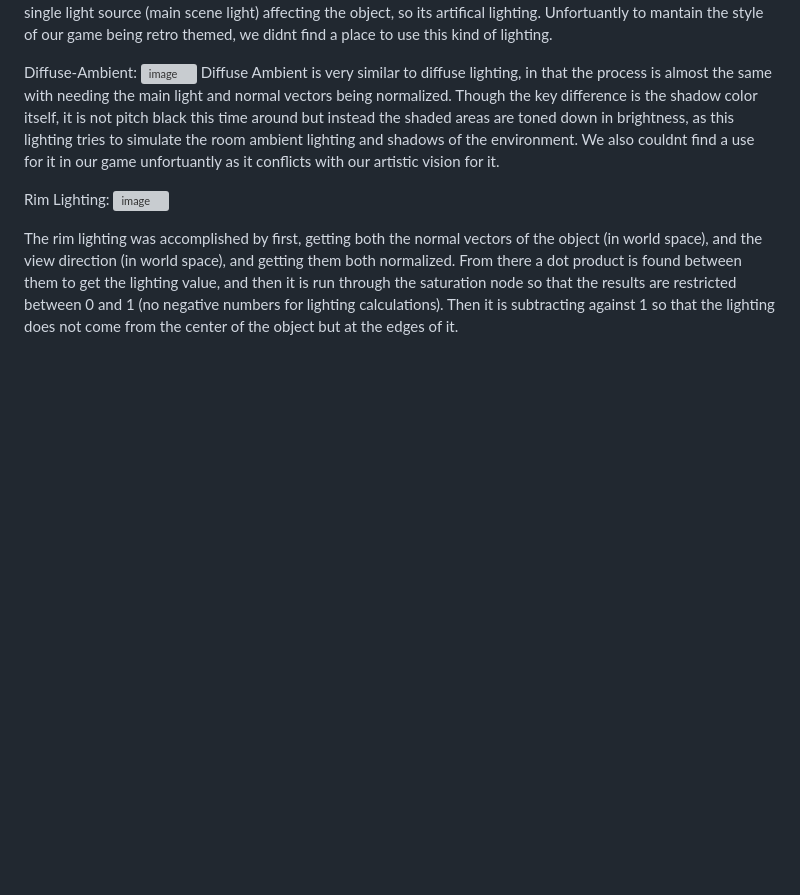
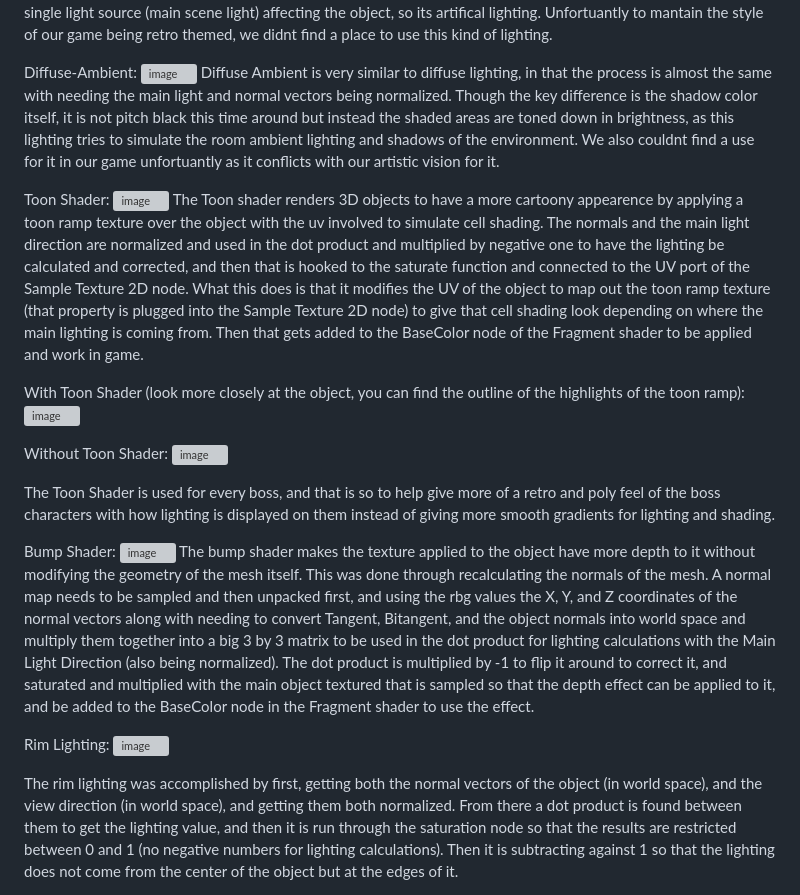
Before and after one commit to WrathMuffin/GRA-INTRO-Shader-Progress-Project, a Markdown page: README.md, the part around the change. Drawn GitHub-style; blank space fills up the shorter version; grey boxes are pictures that could not be loaded.

```diff
--- a/README.md
+++ b/README.md
@@ -8,6 +8,22 @@ Diffuse lighting is the simplest form of lighting that uses the main light direc
 Diffuse-Ambient:
 <img width="870" height="408" alt="image" src="https://github.com/user-attachments/assets/34fbe121-0c4c-4953-b666-b3590af10cb9" />
 Diffuse Ambient is very similar to diffuse lighting, in that the process is almost the same with needing the main light and normal vectors being normalized. Though the key difference is the shadow color itself, it is not pitch black this time around but instead the shaded areas are toned down in brightness, as this lighting tries to simulate the room ambient lighting and shadows of the environment. We also couldnt find a use for it in our game unfortuantly as it conflicts with our artistic vision for it.
+
+Toon Shader:
+<img width="918" height="533" alt="image" src="https://github.com/user-attachments/assets/40524b23-4c3c-453e-92d5-8ca89db1c18b" />
+The Toon shader renders 3D objects to have a more cartoony appearence by applying a toon ramp texture over the object with the uv involved to simulate cell shading. The normals and the main light direction are normalized and used in the dot product and multiplied by negative one to have the lighting be calculated and corrected, and then that is hooked to the saturate function and connected to the UV port of the Sample Texture 2D node. What this does is that it modifies the UV of the object to map out the toon ramp texture (that property is plugged into the Sample Texture 2D node) to give that cell shading look depending on where the main lighting is coming from. Then that gets added to the BaseColor node of the Fragment shader to be applied and work in game.
+
+With Toon Shader (look more closely at the object, you can find the outline of the highlights of the toon ramp):
+<img width="897" height="550" alt="image" src="https://github.com/user-attachments/assets/14303b2f-5291-4f0d-90b8-b59d4fc2be67" />
+
+Without Toon Shader:
+<img width="901" height="575" alt="image" src="https://github.com/user-attachments/assets/8ad04f4f-4c81-4bbe-a2e5-3be2aa981452" />
+
+The Toon Shader is used for every boss, and that is so to help give more of a retro and poly feel of the boss characters with how lighting is displayed on them instead of giving more smooth gradients for lighting and shading.
+
+Bump Shader:
+<img width="1152" height="523" alt="image" src="https://github.com/user-attachments/assets/c0d61e79-c626-4d51-96dc-2bca33bcf17d" />
+The bump shader makes the texture applied to the object have more depth to it without modifying the geometry of the mesh itself. This was done through recalculating the normals of the mesh. A normal map needs to be sampled and then unpacked first, and using the rbg values the X, Y, and Z coordinates of the normal vectors along with needing to convert Tangent, Bitangent, and the object normals into world space and multiply them together into a big 3 by 3 matrix to be used in the dot product for lighting calculations with the Main Light Direction (also being normalized). The dot product is multiplied by -1 to flip it around to correct it, and saturated and multiplied with the main object textured that is sampled so that the depth effect can be applied to it, and be added to the BaseColor node in the Fragment shader to use the effect.
 
 Rim Lighting:
 <img width="723" height="557" alt="image" src="https://github.com/user-attachments/assets/d6c72d65-7bdf-4d19-970e-dc356a94056b" />
```
